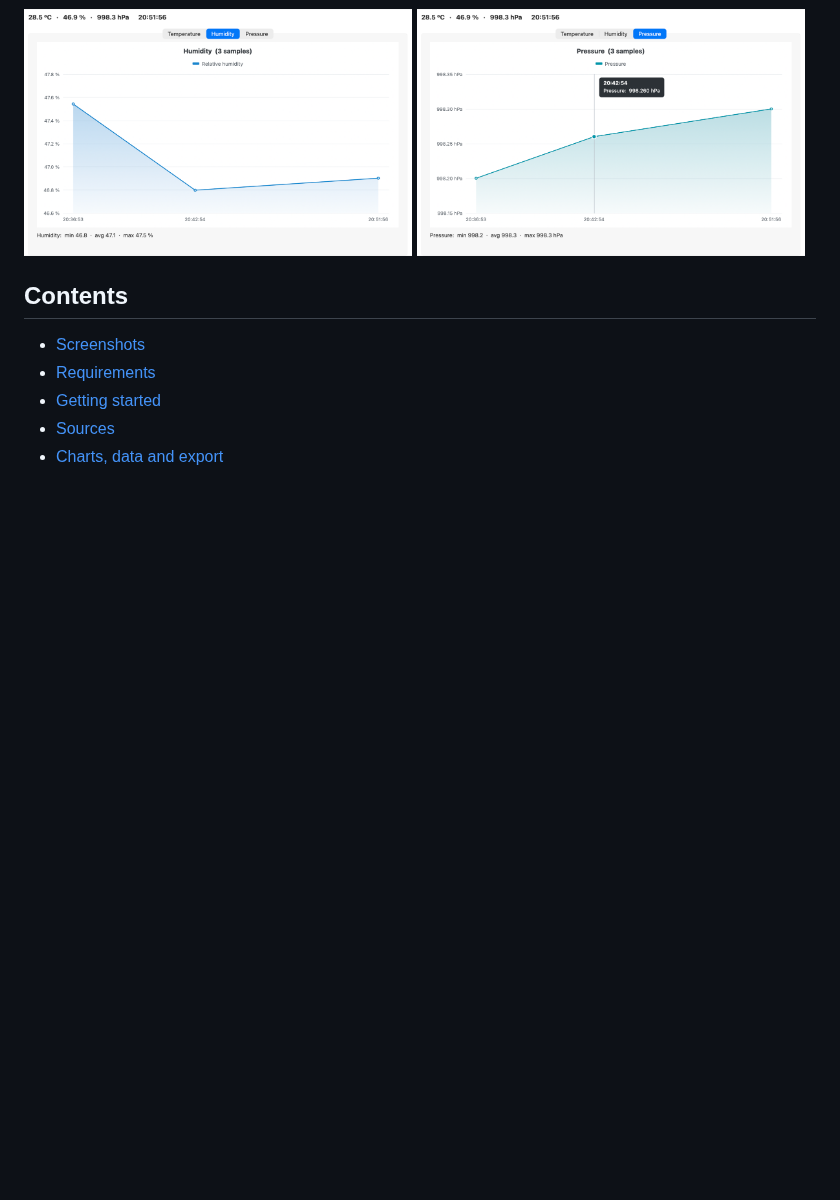
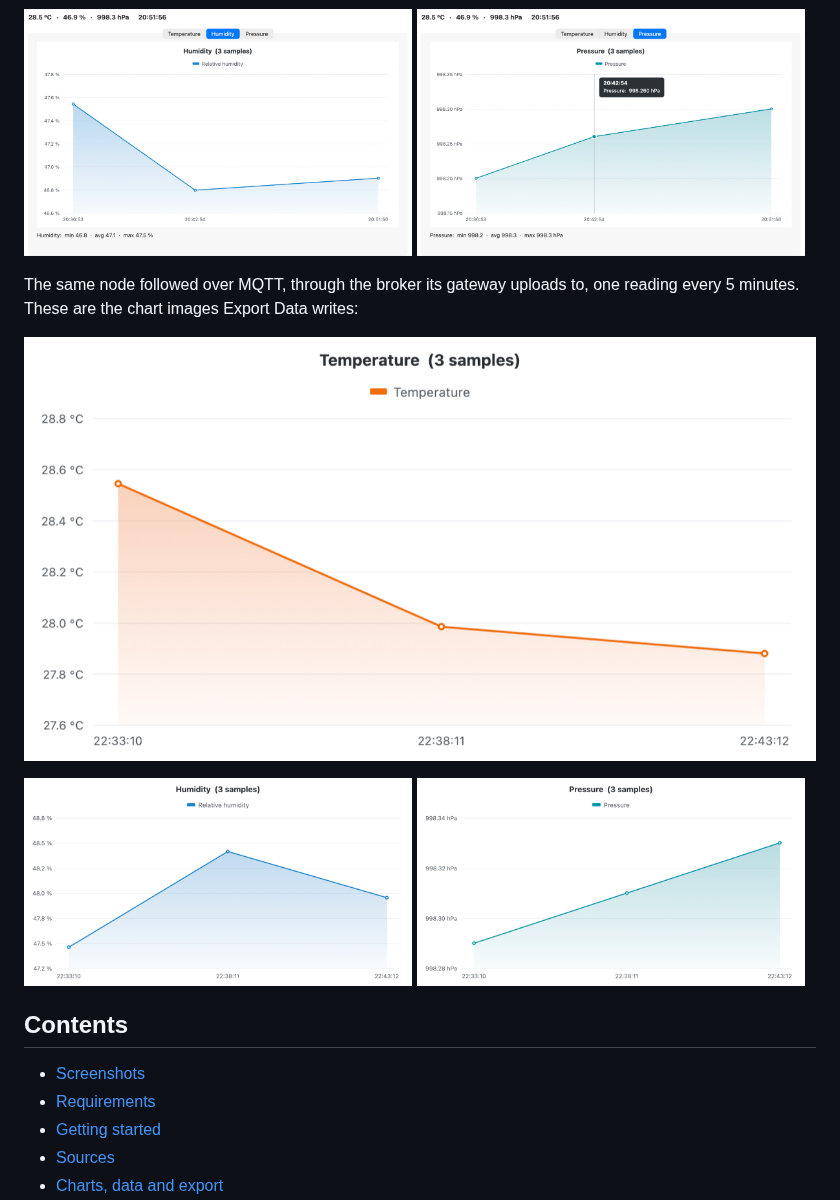
Before and after one commit to Kongduino/Sensor_Dashboard, a Markdown page: README.md, the part around the change. Rendered like a GitHub page; pictures changed too: docs/screenshots/mqtt-humidity.png (added), docs/screenshots/mqtt-pressure.png (added), docs/screenshots/mqtt-temperature.png (added); blank space fills up the shorter version.

Commit message:
README: MQTT feed charts
Chart images from an MQTT window's Export Data (no title bar, no ids).

Co-Authored-By: Claude Opus 5.5 <noreply@anthropic.com>

```diff
--- a/README.md
+++ b/README.md
@@ -19,6 +19,15 @@ A Meshtastic node's own BME680, followed over USB. At the top, the latest values
 <p>
   <img src="docs/screenshots/device-humidity.png" alt="Humidity chart" width="49%">
   <img src="docs/screenshots/device-pressure.png" alt="Pressure chart" width="49%">
+</p>
+
+The same node followed over MQTT, through the broker its gateway uploads to, one reading every 5 minutes. These are the chart images Export Data writes:
+
+![Temperature chart of an MQTT feed](docs/screenshots/mqtt-temperature.png)
+
+<p>
+  <img src="docs/screenshots/mqtt-humidity.png" alt="Humidity chart of an MQTT feed" width="49%">
+  <img src="docs/screenshots/mqtt-pressure.png" alt="Pressure chart of an MQTT feed" width="49%">
 </p>
 
 ## Contents
```
